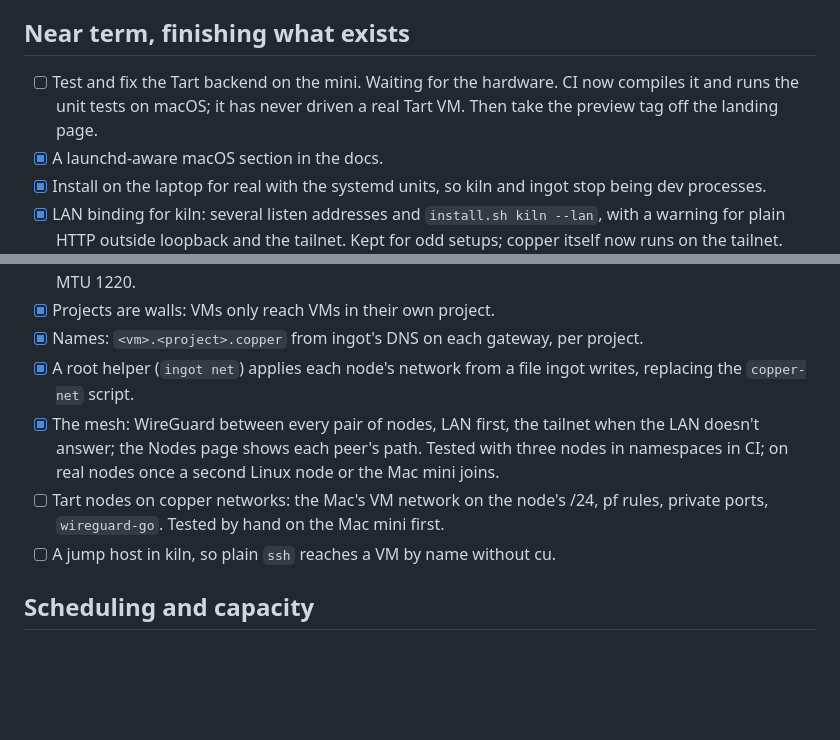
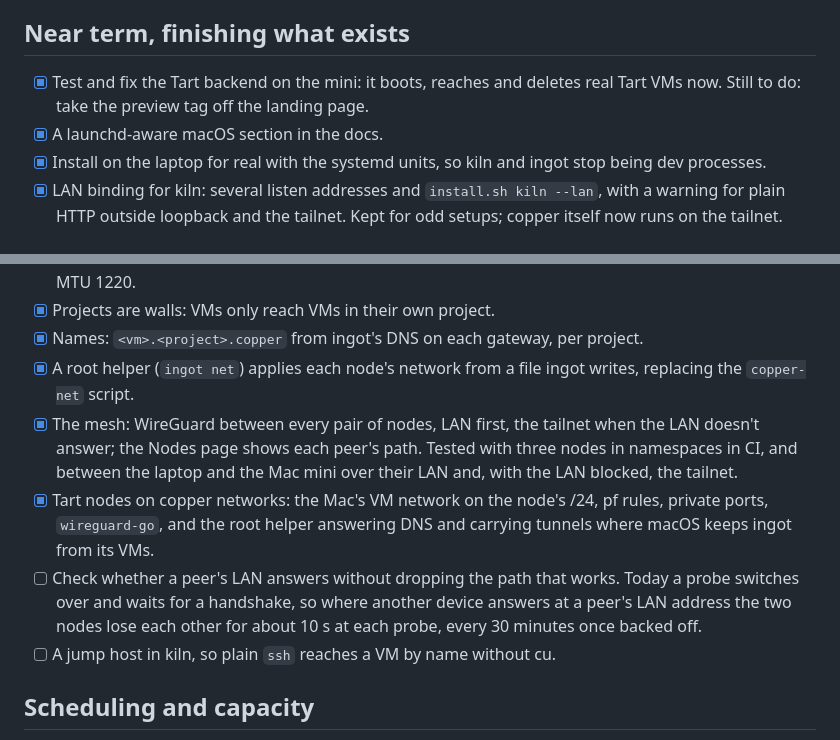
Before and after one commit to Shreyas220/copper, a Markdown page: docs/roadmap.md, 2 parts joined by grey strips. Rendered like a GitHub page; blank space fills up the shorter version.

Commit message:
Roadmap: Tart on copper networks done, a gentler LAN probe to do

```diff
--- a/docs/roadmap.md
+++ b/docs/roadmap.md
@@ -4,7 +4,7 @@ Goals for copper, in the order they make sense to build. [design.md](design.md)
 
 ## Near term, finishing what exists
 
-- [ ] Test and fix the Tart backend on the mini. Waiting for the hardware. CI now compiles it and runs the unit tests on macOS; it has never driven a real Tart VM. Then take the preview tag off the landing page.
+- [x] Test and fix the Tart backend on the mini: it boots, reaches and deletes real Tart VMs now. Still to do: take the preview tag off the landing page.
 - [x] A launchd-aware macOS section in the docs.
 - [x] Install on the laptop for real with the systemd units, so kiln and ingot stop being dev processes.
 - [x] LAN binding for kiln: several listen addresses and `install.sh kiln --lan`, with a warning for plain HTTP outside loopback and the tailnet. Kept for odd setups; copper itself now runs on the tailnet.
@@ -25,8 +25,9 @@ One architecture wherever a node is: on the home router or anywhere on the tailn
 - [x] Projects are walls: VMs only reach VMs in their own project.
 - [x] Names: `<vm>.<project>.copper` from ingot's DNS on each gateway, per project.
 - [x] A root helper (`ingot net`) applies each node's network from a file ingot writes, replacing the `copper-net` script.
-- [x] The mesh: WireGuard between every pair of nodes, LAN first, the tailnet when the LAN doesn't answer; the Nodes page shows each peer's path. Tested with three nodes in namespaces in CI; on real nodes once a second Linux node or the Mac mini joins.
-- [ ] Tart nodes on copper networks: the Mac's VM network on the node's /24, pf rules, private ports, `wireguard-go`. Tested by hand on the Mac mini first.
+- [x] The mesh: WireGuard between every pair of nodes, LAN first, the tailnet when the LAN doesn't answer; the Nodes page shows each peer's path. Tested with three nodes in namespaces in CI, and between the laptop and the Mac mini over their LAN and, with the LAN blocked, the tailnet.
+- [x] Tart nodes on copper networks: the Mac's VM network on the node's /24, pf rules, private ports, `wireguard-go`, and the root helper answering DNS and carrying tunnels where macOS keeps ingot from its VMs.
+- [ ] Check whether a peer's LAN answers without dropping the path that works. Today a probe switches over and waits for a handshake, so where another device answers at a peer's LAN address the two nodes lose each other for about 10 s at each probe, every 30 minutes once backed off.
 - [ ] A jump host in kiln, so plain `ssh` reaches a VM by name without cu.
 
 ## Scheduling and capacity
```
